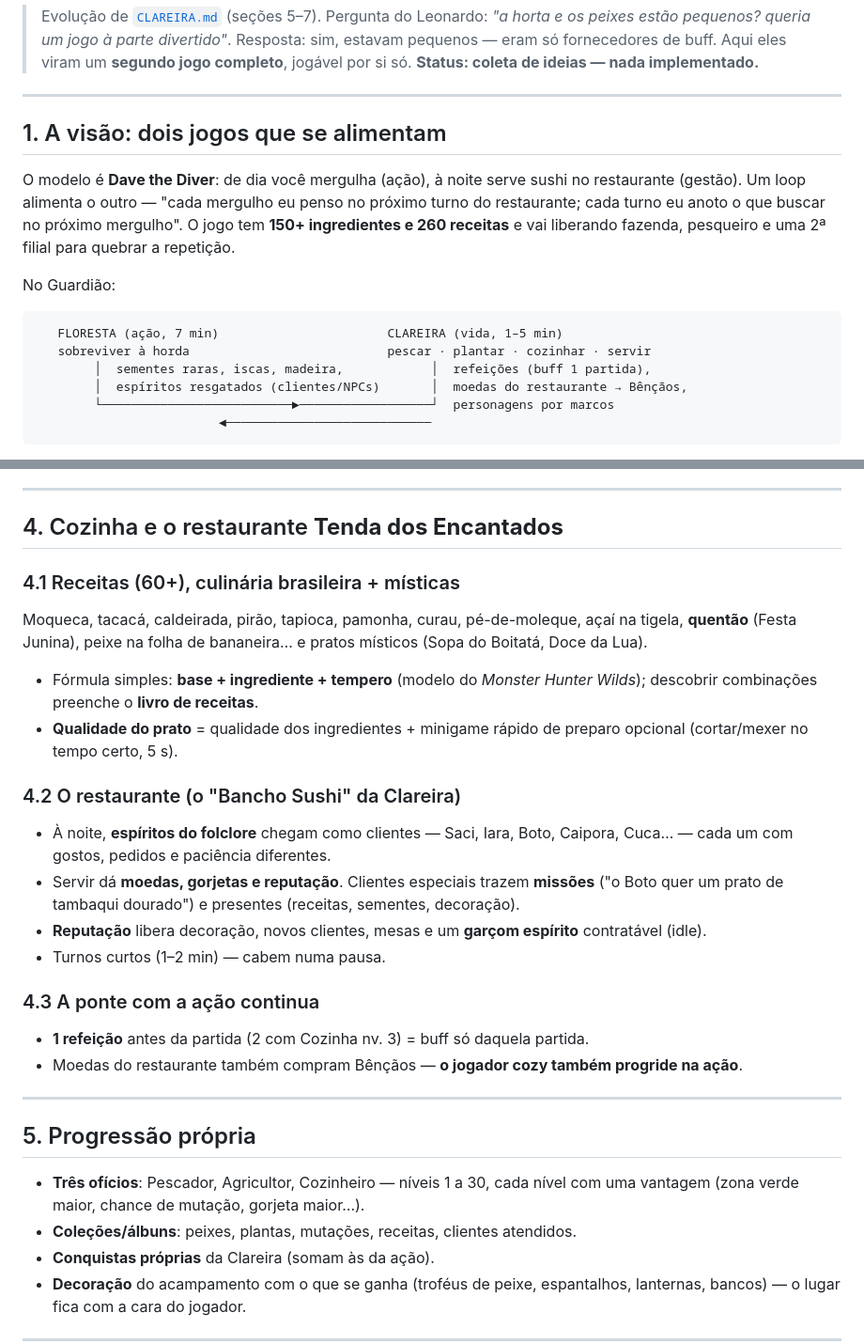
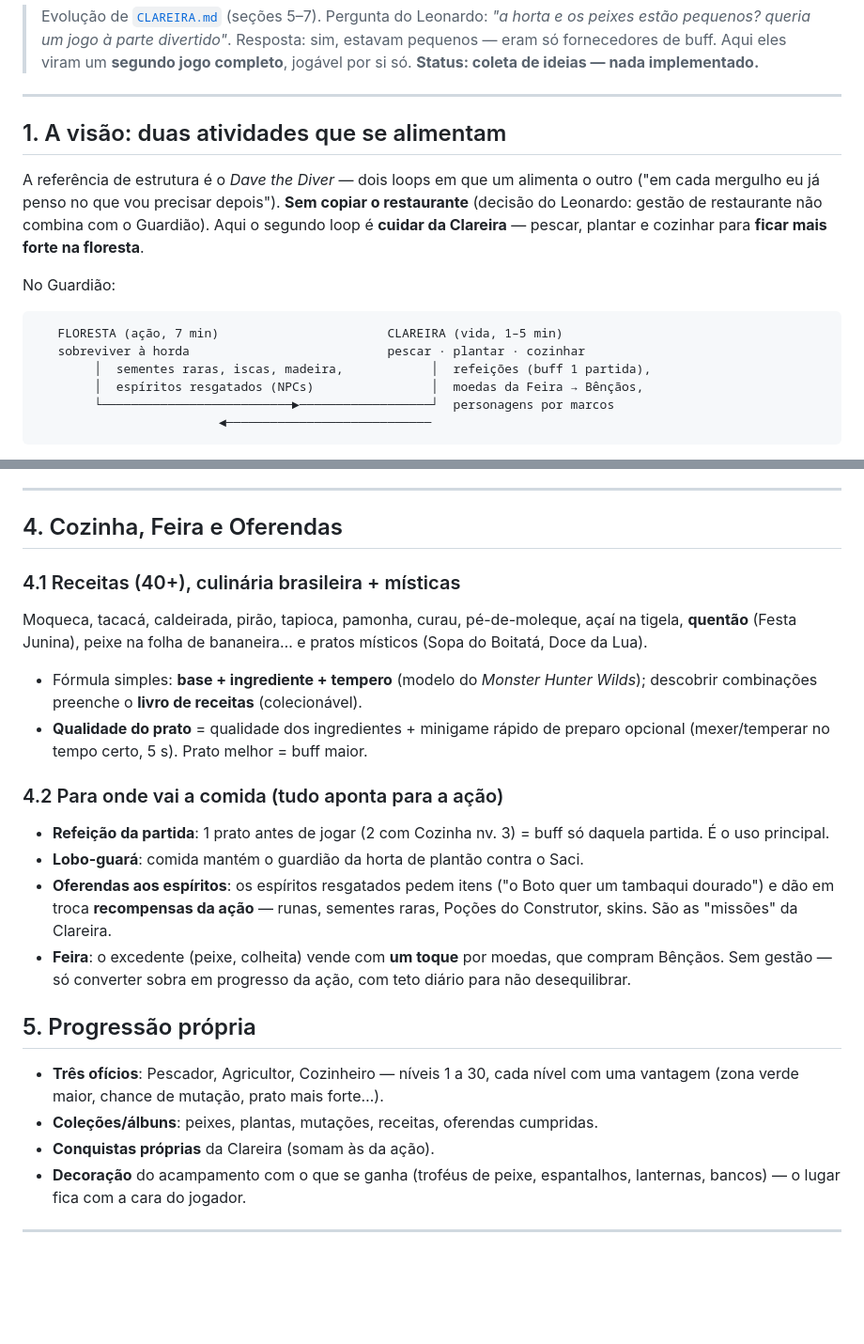
Before and after one commit to lopesleo/Guardiao-Game, a Markdown page: docs/VIDA_NA_CLAREIRA.md, 2 parts joined by grey strips. Shown at 94% size. Rendered like a GitHub page; blank space fills up the shorter version.

Commit message:
docs: remove restaurante; comida vira refeicoes, oferendas, lobo-guara e feira

````diff
--- a/docs/VIDA_NA_CLAREIRA.md
+++ b/docs/VIDA_NA_CLAREIRA.md
@@ -8,21 +8,21 @@
 
 ---
 
-## 1. A visão: dois jogos que se alimentam
+## 1. A visão: duas atividades que se alimentam
 
-O modelo é **Dave the Diver**: de dia você mergulha (ação), à noite serve sushi no
-restaurante (gestão). Um loop alimenta o outro — "cada mergulho eu penso no próximo
-turno do restaurante; cada turno eu anoto o que buscar no próximo mergulho". O jogo
-tem **150+ ingredientes e 260 receitas** e vai liberando fazenda, pesqueiro e uma
-2ª filial para quebrar a repetição.
+A referência de estrutura é o *Dave the Diver* — dois loops em que um alimenta o
+outro ("em cada mergulho eu já penso no que vou precisar depois"). **Sem copiar o
+restaurante** (decisão do Leonardo: gestão de restaurante não combina com o
+Guardião). Aqui o segundo loop é **cuidar da Clareira** — pescar, plantar e
+cozinhar para **ficar mais forte na floresta**.
 
 No Guardião:
 
 ```
    FLORESTA (ação, 7 min)                       CLAREIRA (vida, 1–5 min)
-   sobreviver à horda                           pescar · plantar · cozinhar · servir
+   sobreviver à horda                           pescar · plantar · cozinhar
         │  sementes raras, iscas, madeira,            │  refeições (buff 1 partida),
-        │  espíritos resgatados (clientes/NPCs)       │  moedas do restaurante → Bênçãos,
+        │  espíritos resgatados (NPCs)                │  moedas da Feira → Bênçãos,
         └──────────────────────────►──────────────────┘  personagens por marcos
                          ◄────────────────────────────
 ```
@@ -169,39 +169,33 @@ precisava ser alimentado. No Guardião:
 
 ---
 
-## 4. Cozinha e o restaurante **Tenda dos Encantados**
+## 4. Cozinha, Feira e Oferendas
 
-### 4.1 Receitas (60+), culinária brasileira + místicas
+### 4.1 Receitas (40+), culinária brasileira + místicas
 Moqueca, tacacá, caldeirada, pirão, tapioca, pamonha, curau, pé-de-moleque,
 açaí na tigela, **quentão** (Festa Junina), peixe na folha de bananeira… e pratos
 místicos (Sopa do Boitatá, Doce da Lua).
 - Fórmula simples: **base + ingrediente + tempero** (modelo do *Monster Hunter
-  Wilds*); descobrir combinações preenche o **livro de receitas**.
+  Wilds*); descobrir combinações preenche o **livro de receitas** (colecionável).
 - **Qualidade do prato** = qualidade dos ingredientes + minigame rápido de preparo
-  opcional (cortar/mexer no tempo certo, 5 s).
+  opcional (mexer/temperar no tempo certo, 5 s). Prato melhor = buff maior.
 
-### 4.2 O restaurante (o "Bancho Sushi" da Clareira)
-- À noite, **espíritos do folclore** chegam como clientes — Saci, Iara, Boto,
-  Caipora, Cuca… — cada um com gostos, pedidos e paciência diferentes.
-- Servir dá **moedas, gorjetas e reputação**. Clientes especiais trazem
-  **missões** ("o Boto quer um prato de tambaqui dourado") e presentes (receitas,
-  sementes, decoração).
-- **Reputação** libera decoração, novos clientes, mesas e um **garçom espírito**
-  contratável (idle).
-- Turnos curtos (1–2 min) — cabem numa pausa.
-
-### 4.3 A ponte com a ação continua
-- **1 refeição** antes da partida (2 com Cozinha nv. 3) = buff só daquela partida.
-- Moedas do restaurante também compram Bênçãos — **o jogador cozy também
-  progride na ação**.
-
----
+### 4.2 Para onde vai a comida (tudo aponta para a ação)
+- **Refeição da partida**: 1 prato antes de jogar (2 com Cozinha nv. 3) = buff só
+  daquela partida. É o uso principal.
+- **Lobo-guará**: comida mantém o guardião da horta de plantão contra o Saci.
+- **Oferendas aos espíritos**: os espíritos resgatados pedem itens ("o Boto quer um
+  tambaqui dourado") e dão em troca **recompensas da ação** — runas, sementes raras,
+  Poções do Construtor, skins. São as "missões" da Clareira.
+- **Feira**: o excedente (peixe, colheita) vende com **um toque** por moedas, que
+  compram Bênçãos. Sem gestão — só converter sobra em progresso da ação, com teto
+  diário para não desequilibrar.
 
 ## 5. Progressão própria
 
 - **Três ofícios**: Pescador, Agricultor, Cozinheiro — níveis 1 a 30, cada nível
-  com uma vantagem (zona verde maior, chance de mutação, gorjeta maior…).
-- **Coleções/álbuns**: peixes, plantas, mutações, receitas, clientes atendidos.
+  com uma vantagem (zona verde maior, chance de mutação, prato mais forte…).
+- **Coleções/álbuns**: peixes, plantas, mutações, receitas, oferendas cumpridas.
 - **Conquistas próprias** da Clareira (somam às da ação).
 - **Decoração** do acampamento com o que se ganha (troféus de peixe, espantalhos,
   lanternas, bancos) — o lugar fica com a cara do jogador.
````
Also changed, not shown: other parts of docs/VIDA_NA_CLAREIRA.md (+2 -2 lines), docs/CLAREIRA.md (+2 -2 lines).
